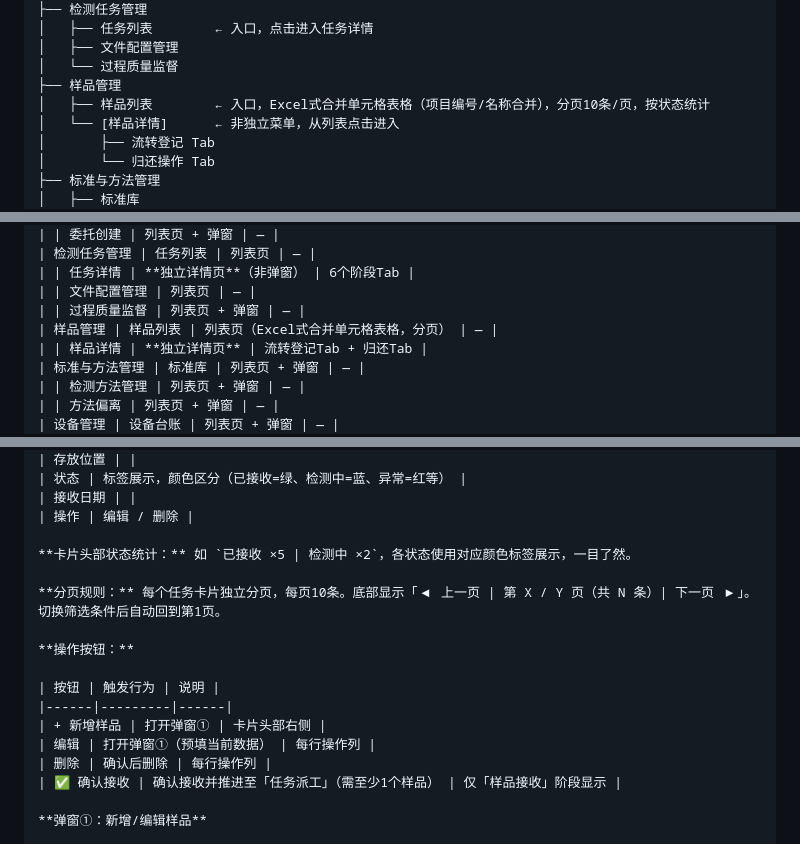
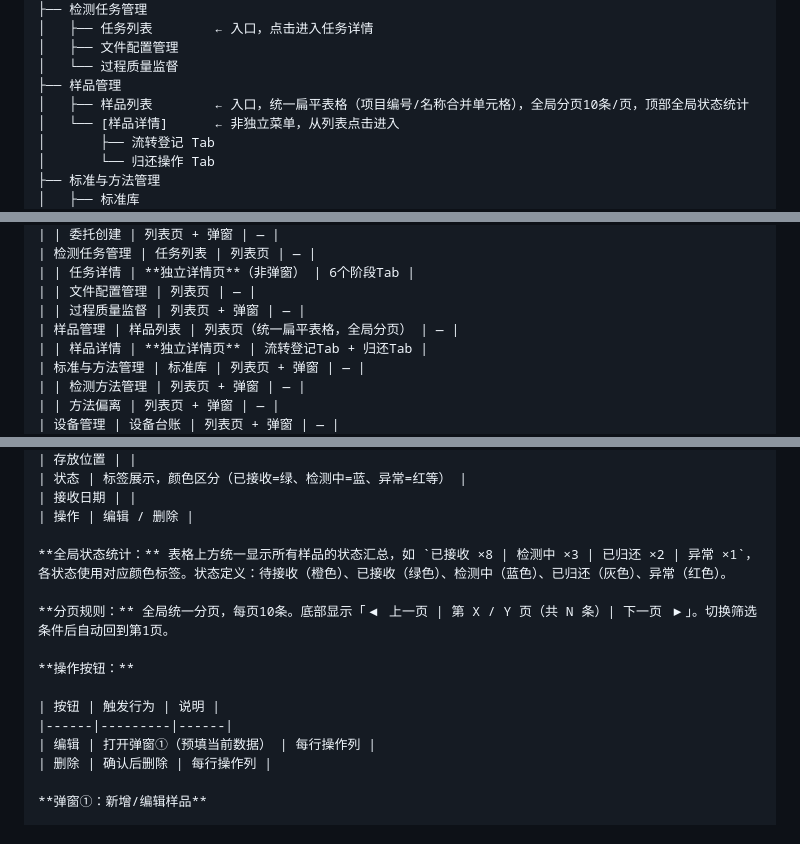
Before and after one commit to DQisbird/lims-prototype, a Markdown page: 需求文档.md, 3 parts joined by grey strips. Drawn GitHub-style.

Commit message:
docs: 需求文档同步样品列表改为统一扁平表格,含状态定义(5种)

```diff
--- a/需求文档.md
+++ b/需求文档.md
@@ -164,7 +164,7 @@ AIGC:
 │   ├── 文件配置管理
 │   └── 过程质量监督
 ├── 样品管理
-│   ├── 样品列表        ← 入口，Excel式合并单元格表格（项目编号/名称合并），分页10条/页，按状态统计
+│   ├── 样品列表        ← 入口，统一扁平表格（项目编号/名称合并单元格），全局分页10条/页，顶部全局状态统计
 │   └── [样品详情]      ← 非独立菜单，从列表点击进入
 │       ├── 流转登记 Tab
 │       └── 归还操作 Tab
@@ -221,7 +221,7 @@ AIGC:
 | | 任务详情 | **独立详情页**（非弹窗） | 6个阶段Tab |
 | | 文件配置管理 | 列表页 | — |
 | | 过程质量监督 | 列表页 + 弹窗 | — |
-| 样品管理 | 样品列表 | 列表页（Excel式合并单元格表格，分页） | — |
+| 样品管理 | 样品列表 | 列表页（统一扁平表格，全局分页） | — |
 | | 样品详情 | **独立详情页** | 流转登记Tab + 归还Tab |
 | 标准与方法管理 | 标准库 | 列表页 + 弹窗 | — |
 | | 检测方法管理 | 列表页 + 弹窗 | — |
@@ -985,18 +985,16 @@ AIGC:
 | 接收日期 | |
 | 操作 | 编辑 / 删除 |
 
-**卡片头部状态统计：** 如 `已接收 ×5 | 检测中 ×2`，各状态使用对应颜色标签展示，一目了然。
-
-**分页规则：** 每个任务卡片独立分页，每页10条。底部显示「◀ 上一页 | 第 X / Y 页（共 N 条）| 下一页 ▶」。切换筛选条件后自动回到第1页。
+**全局状态统计：** 表格上方统一显示所有样品的状态汇总，如 `已接收 ×8 | 检测中 ×3 | 已归还 ×2 | 异常 ×1`，各状态使用对应颜色标签。状态定义：待接收（橙色）、已接收（绿色）、检测中（蓝色）、已归还（灰色）、异常（红色）。
+
+**分页规则：** 全局统一分页，每页10条。底部显示「◀ 上一页 | 第 X / Y 页（共 N 条）| 下一页 ▶」。切换筛选条件后自动回到第1页。
 
 **操作按钮：**
 
 | 按钮 | 触发行为 | 说明 |
 |------|---------|------|
-| + 新增样品 | 打开弹窗① | 卡片头部右侧 |
 | 编辑 | 打开弹窗①（预填当前数据） | 每行操作列 |
 | 删除 | 确认后删除 | 每行操作列 |
-| ✅ 确认接收 | 确认接收并推进至「任务派工」（需至少1个样品） | 仅「样品接收」阶段显示 |
 
 **弹窗①：新增/编辑样品**
 
```
Also changed, not shown: other parts of 需求文档.md (+1 -1 lines).
